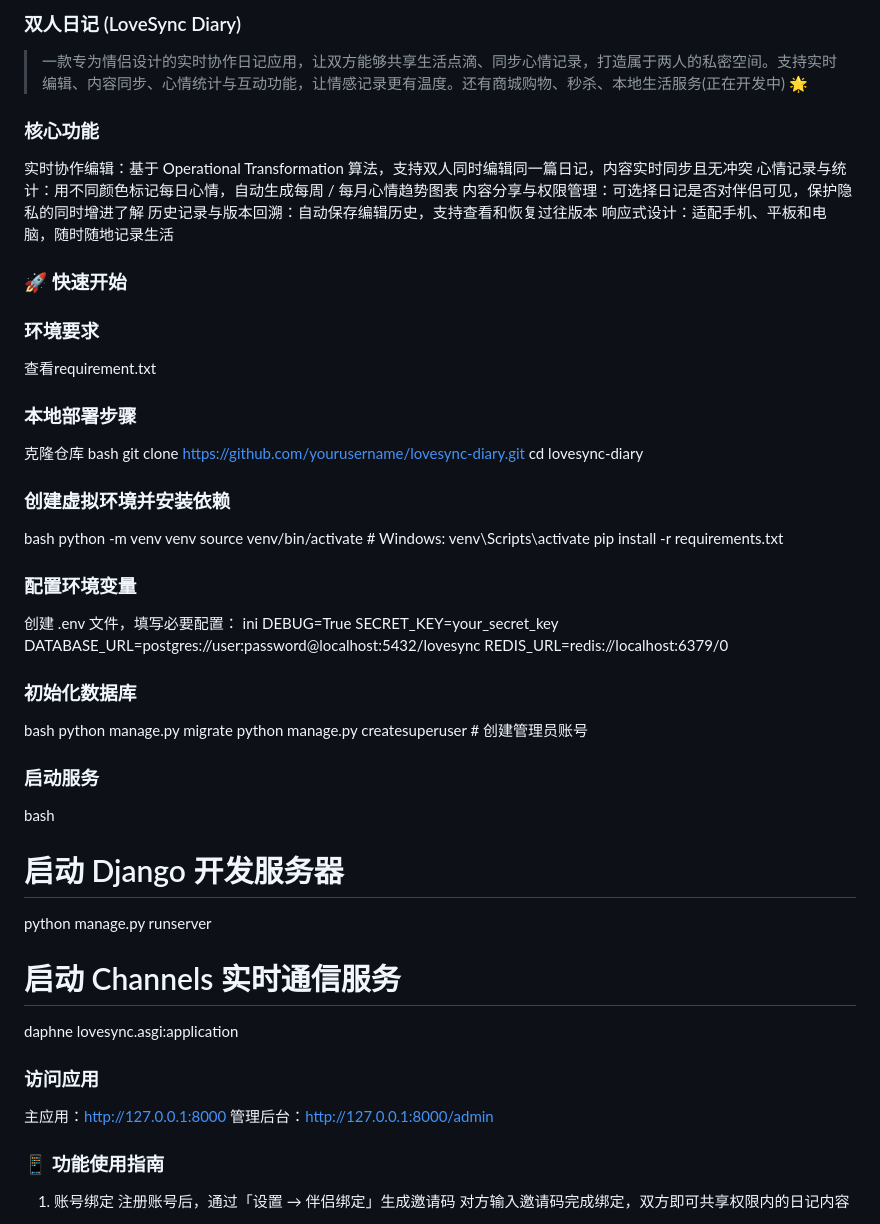
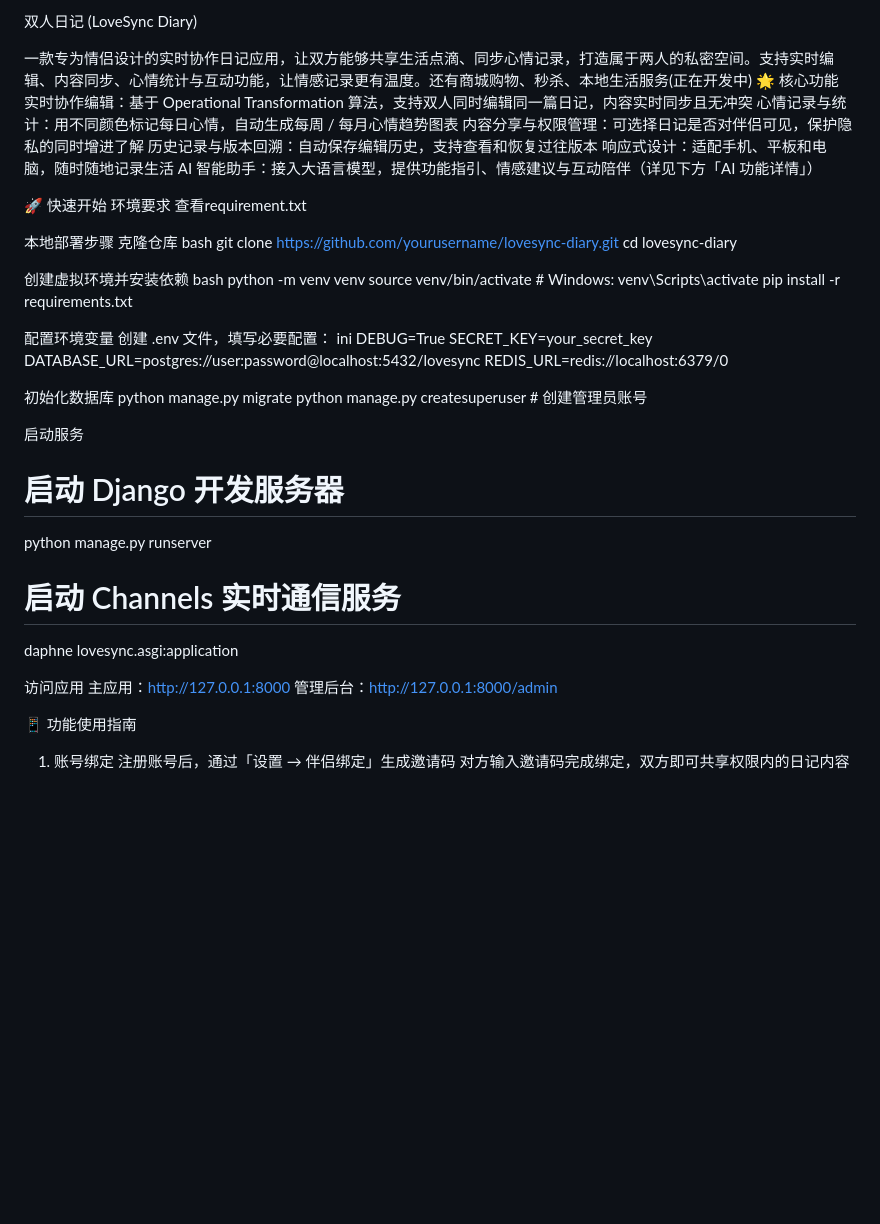
Before and after one commit to WENdaoshui-shou/LoveSync_Diary, a Markdown page: README.md, the part around the change printed below. GitHub-like rendering; blank space fills up the shorter version.

```diff
--- a/README.md
+++ b/README.md
@@ -1,39 +1,32 @@
-### 双人日记 (LoveSync Diary)
+双人日记 (LoveSync Diary)
 
-
-
-> 一款专为情侣设计的实时协作日记应用，让双方能够共享生活点滴、同步心情记录，打造属于两人的私密空间。支持实时编辑、内容同步、心情统计与互动功能，让情感记录更有温度。还有商城购物、秒杀、本地生活服务(正在开发中)
-> 🌟
-### 核心功能
-
+一款专为情侣设计的实时协作日记应用，让双方能够共享生活点滴、同步心情记录，打造属于两人的私密空间。支持实时编辑、内容同步、心情统计与互动功能，让情感记录更有温度。还有商城购物、秒杀、本地生活服务(正在开发中)
+🌟
+核心功能
 实时协作编辑：基于 Operational Transformation 算法，支持双人同时编辑同一篇日记，内容实时同步且无冲突
 心情记录与统计：用不同颜色标记每日心情，自动生成每周 / 每月心情趋势图表
 内容分享与权限管理：可选择日记是否对伴侣可见，保护隐私的同时增进了解
 历史记录与版本回溯：自动保存编辑历史，支持查看和恢复过往版本
 响应式设计：适配手机、平板和电脑，随时随地记录生活
+AI 智能助手：接入大语言模型，提供功能指引、情感建议与互动陪伴（详见下方「AI 功能详情」）
 
-### 🚀 快速开始
-
-### 环境要求
-
+🚀 快速开始
+环境要求
 查看requirement.txt
 
-### 本地部署步骤
-
+本地部署步骤
 克隆仓库
 bash
 git clone https://github.com/yourusername/lovesync-diary.git
 cd lovesync-diary
 
-### 创建虚拟环境并安装依赖
-
+创建虚拟环境并安装依赖
 bash
 python -m venv venv
 source venv/bin/activate  # Windows: venv\Scripts\activate
 pip install -r requirements.txt
 
-### 配置环境变量
-
+配置环境变量
 创建 .env 文件，填写必要配置：
 ini
 DEBUG=True
@@ -41,27 +34,22 @@ SECRET_KEY=your_secret_key
 DATABASE_URL=postgres://user:password@localhost:5432/lovesync
 REDIS_URL=redis://localhost:6379/0
 
-### 初始化数据库
-
-bash
+初始化数据库
 python manage.py migrate
 python manage.py createsuperuser  # 创建管理员账号
 
-### 启动服务
-
-bash
+启动服务
 # 启动 Django 开发服务器
 python manage.py runserver
 
 # 启动 Channels 实时通信服务
 daphne lovesync.asgi:application
 
-### 访问应用
+访问应用
 主应用：http://127.0.0.1:8000
 管理后台：http://127.0.0.1:8000/admin
 
-### 📱 功能使用指南
-
+📱 功能使用指南
 1. 账号绑定
 注册账号后，通过「设置 → 伴侣绑定」生成邀请码
 对方输入邀请码完成绑定，双方即可共享权限内的日记内容
```
Also changed, not shown: other parts of README.md (+25 -12 lines).
